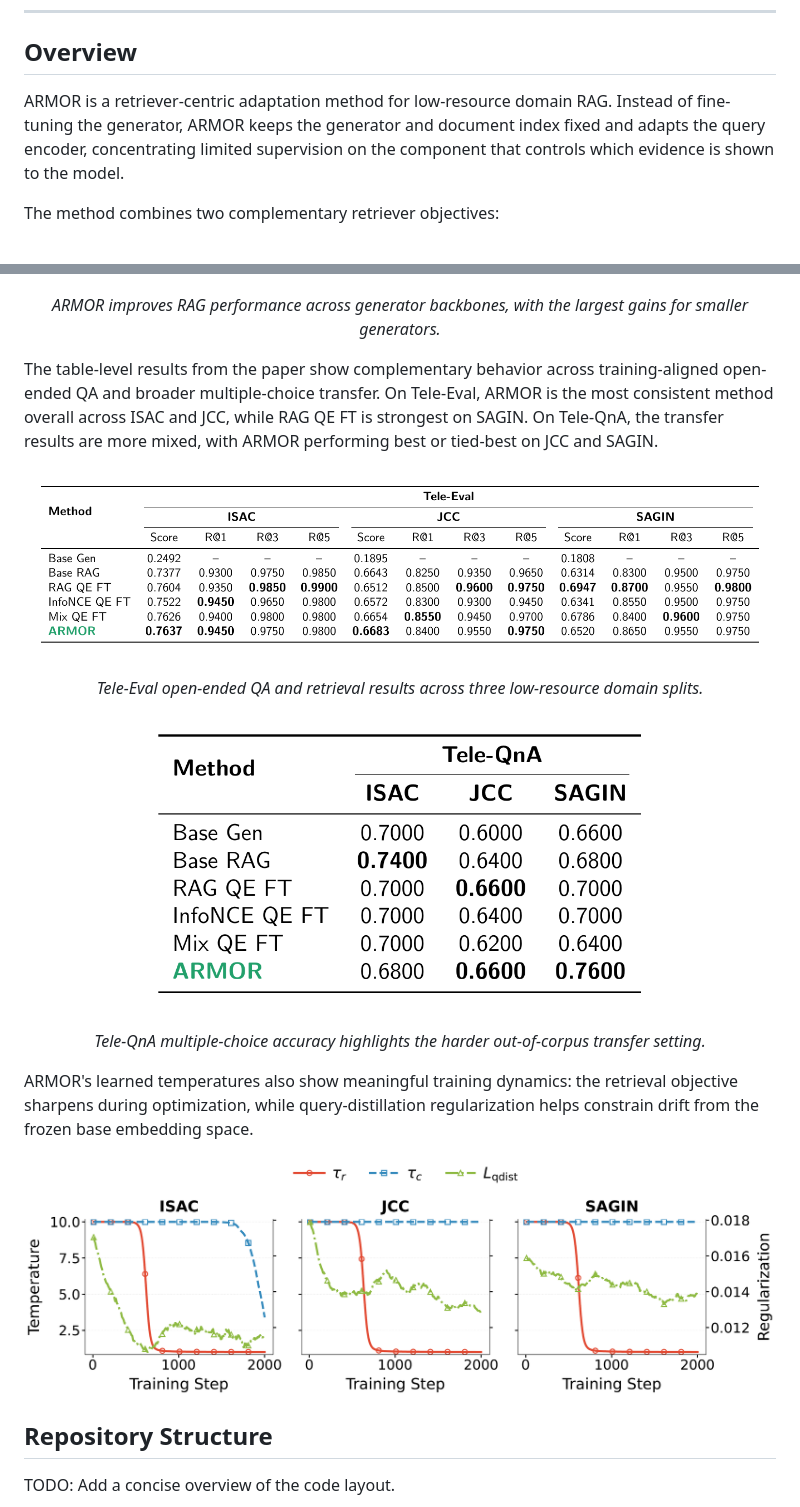
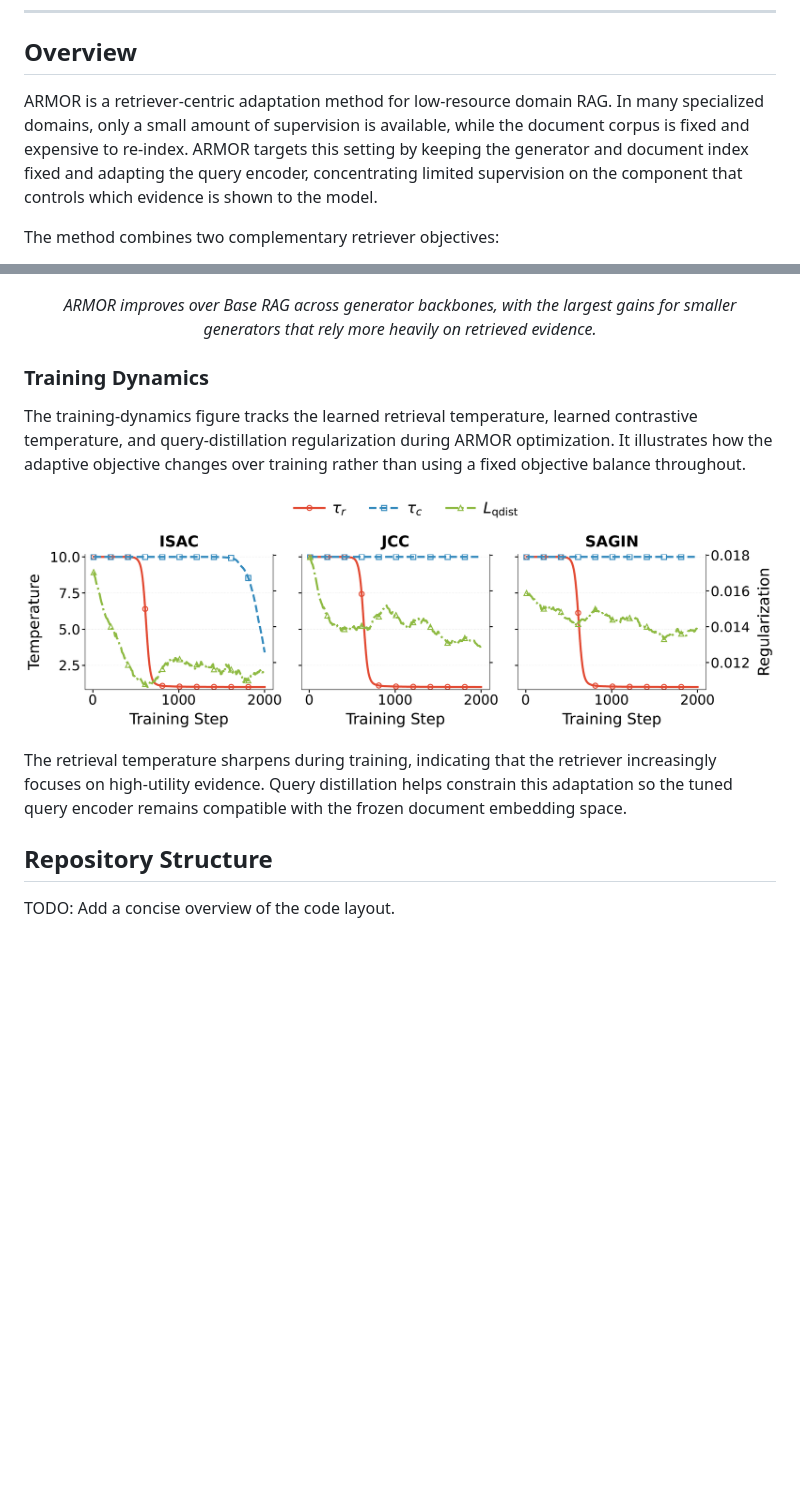
Before and after one commit to heshandevaka/ARMOR, a Markdown page: README.md, 2 parts joined by grey strips. GitHub-like rendering; blank space fills up the shorter version.

Commit message:
upate readme

```diff
--- a/README.md
+++ b/README.md
@@ -16,7 +16,7 @@
 
 ## Overview
 
-ARMOR is a retriever-centric adaptation method for low-resource domain RAG. Instead of fine-tuning the generator, ARMOR keeps the generator and document index fixed and adapts the query encoder, concentrating limited supervision on the component that controls which evidence is shown to the model.
+ARMOR is a retriever-centric adaptation method for low-resource domain RAG. In many specialized domains, only a small amount of supervision is available, while the document corpus is fixed and expensive to re-index. ARMOR targets this setting by keeping the generator and document index fixed and adapting the query encoder, concentrating limited supervision on the component that controls which evidence is shown to the model.
 
 The method combines two complementary retriever objectives:
 
@@ -54,32 +78,18 @@ Across the paper's low-resource domain RAG experiments, ARMOR improves over froz
 </p>
 
 <p align="center">
-  <em>ARMOR improves RAG performance across generator backbones, with the largest gains for smaller generators.</em>
+  <em>ARMOR improves over Base RAG across generator backbones, with the largest gains for smaller generators that rely more heavily on retrieved evidence.</em>
 </p>
 
-The table-level results from the paper show complementary behavior across training-aligned open-ended QA and broader multiple-choice transfer. On Tele-Eval, ARMOR is the most consistent method overall across ISAC and JCC, while RAG QE FT is strongest on SAGIN. On Tele-QnA, the transfer results are more mixed, with ARMOR performing best or tied-best on JCC and SAGIN.
+### Training Dynamics
 
-<p align="center">
-  <img src="assets/tele_eval_table1.png" alt="Tele-Eval Table 1 results" width="900">
-</p>
-
-<p align="center">
-  <em>Tele-Eval open-ended QA and retrieval results across three low-resource domain splits.</em>
-</p>
-
-<p align="center">
-  <img src="assets/tele_qna_table2.png" alt="Tele-QnA Table 2 results" width="520">
-</p>
-
-<p align="center">
-  <em>Tele-QnA multiple-choice accuracy highlights the harder out-of-corpus transfer setting.</em>
-</p>
-
-ARMOR's learned temperatures also show meaningful training dynamics: the retrieval objective sharpens during optimization, while query-distillation regularization helps constrain drift from the frozen base embedding space.
+The training-dynamics figure tracks the learned retrieval temperature, learned contrastive temperature, and query-distillation regularization during ARMOR optimization. It illustrates how the adaptive objective changes over training rather than using a fixed objective balance throughout.
 
 <p align="center">
   <img src="assets/training_dynamics.png" alt="ARMOR adaptive temperature and regularization dynamics" width="850">
 </p>
+
+The retrieval temperature sharpens during training, indicating that the retriever increasingly focuses on high-utility evidence. Query distillation helps constrain this adaptation so the tuned query encoder remains compatible with the frozen document embedding space.
 
 ## Repository Structure
 
```
Also changed, not shown: other parts of README.md (+25 -1 lines).
